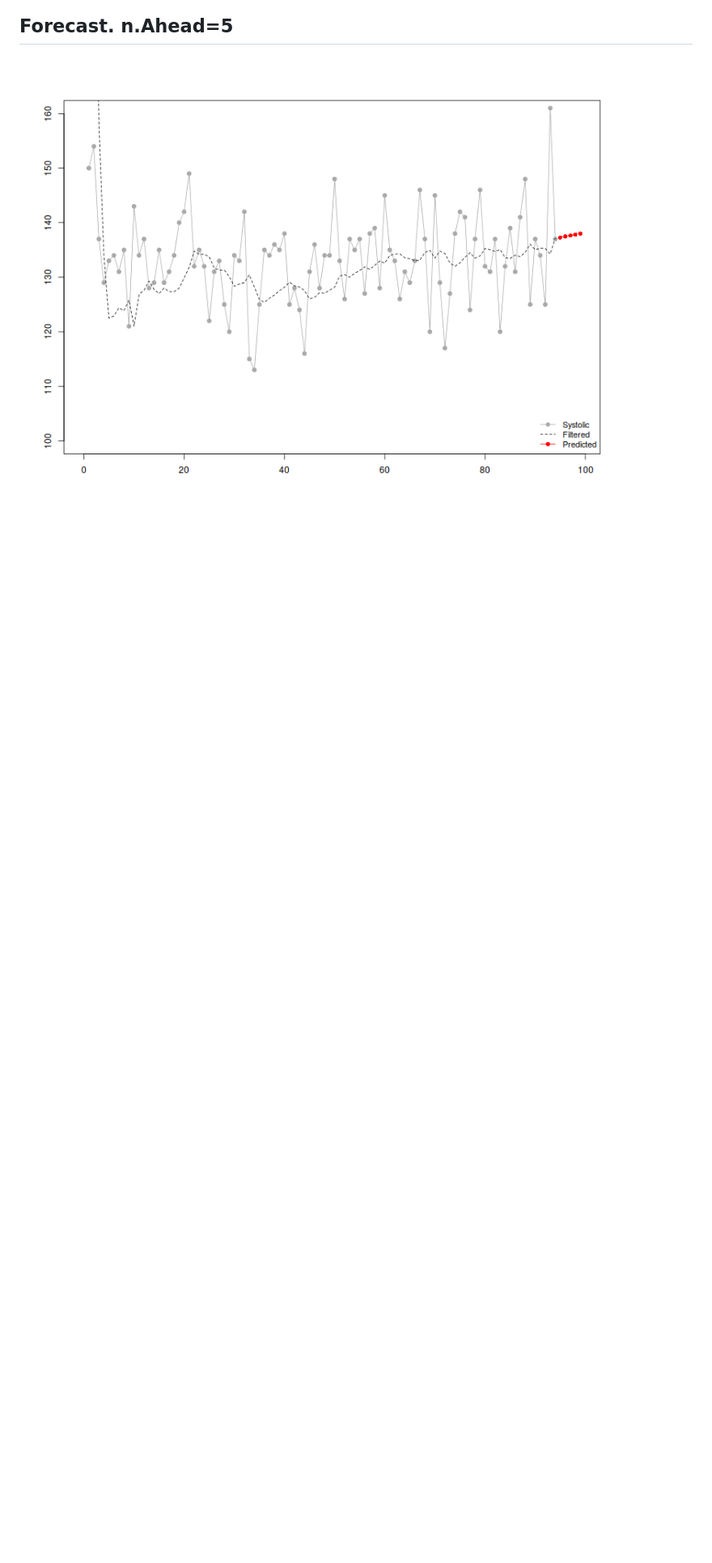
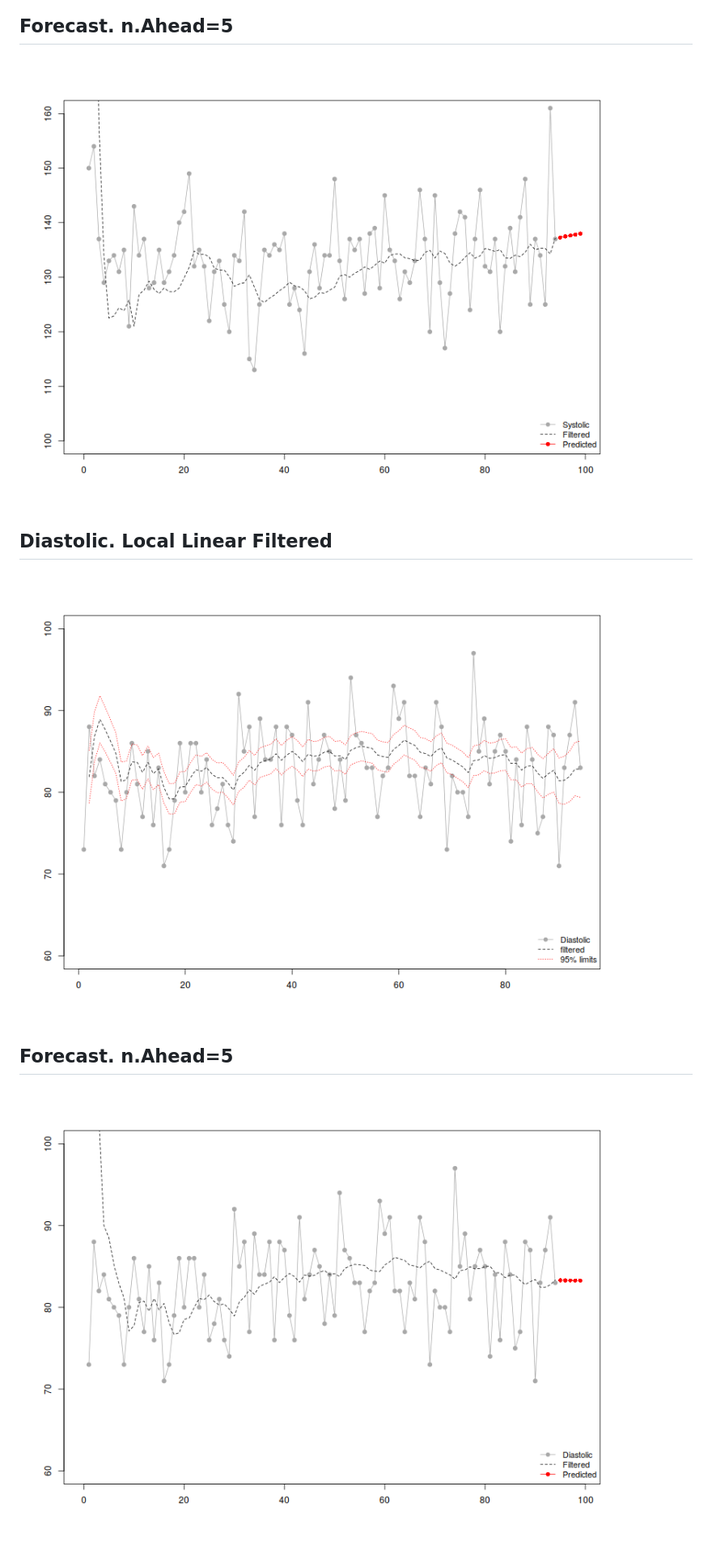
Before and after one commit to EliasArdila/bloodpressure, a Markdown page: R/blood_bp.md, the part around the change. Shown: that part at 81% size. Drawn GitHub-style; pictures changed too: R/images/forecastdiast.png (added), R/images/locallinearfilterdiast.png (added); blank space fills up the shorter version.

Commit message:
Diastolic prediction

```diff
--- a/R/blood_bp.md
+++ b/R/blood_bp.md
@@ -180,3 +180,13 @@ tau ~ gamma(0.001,0.001);
 ## Forecast. n.Ahead=5
 
 ![](images/forecast.png)
+
+
+## Diastolic. Local Linear Filtered
+
+
+![](images/locallinearfilterdiast.png)
+
+## Forecast. n.Ahead=5
+
+![](images/forecastdiast.png)
```
Also changed, not shown: R/images/forecastkfasdiast.png (added), R/images/stanplotdiast.png, R/images/stanplotsyst.png, 2 other files.
